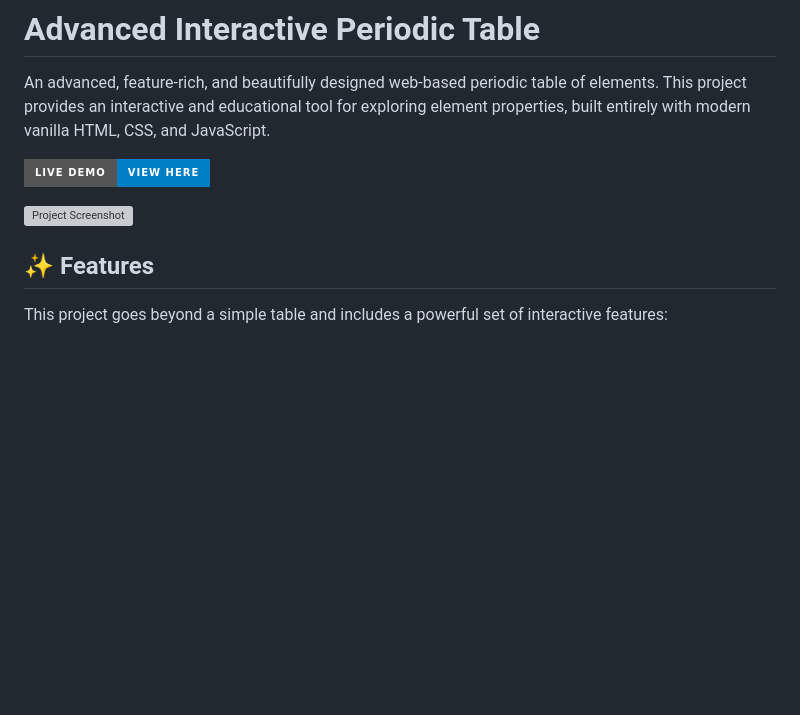
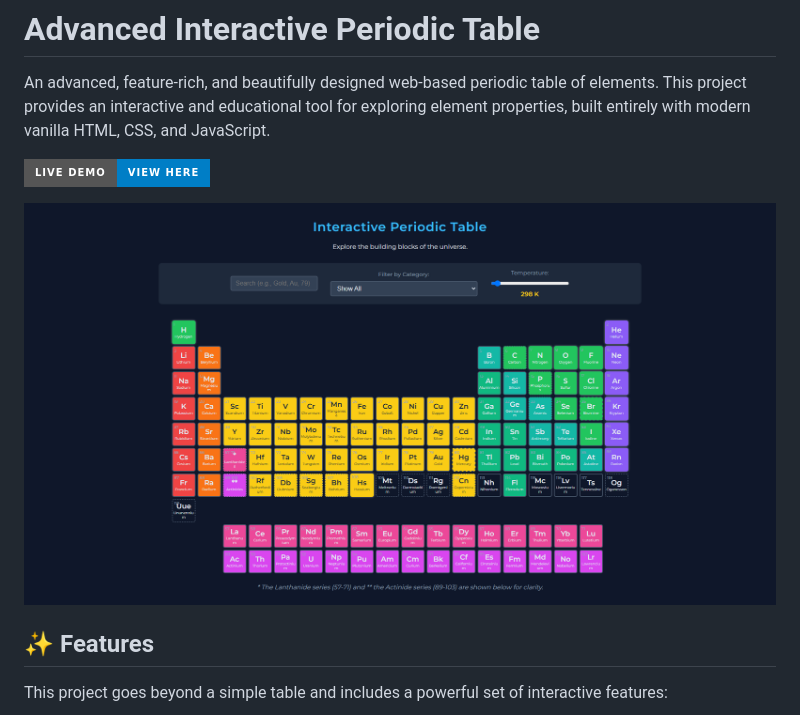
Before and after one commit to aakhalidhruv28/Interactive-Periodic-Table, a Markdown page: README.md, the part around the change. GitHub-like rendering; badges without logos; blank space fills up the shorter version; grey boxes are pictures that could not be loaded.

```diff
--- a/README.md
+++ b/README.md
@@ -4,7 +4,7 @@ An advanced, feature-rich, and beautifully designed web-based periodic table of
 
 [![Live Demo](https://img.shields.io/badge/Live_Demo-View_Here-blue?style=for-the-badge&logo=github)](https://aakhalidhruv28.github.io/Interactive-Periodic-Table/)
 
-![Project Screenshot](./assets/screenshot.png)
+![Project Screenshot](./Screenshot.png)
 
 ## ✨ Features
 
```
